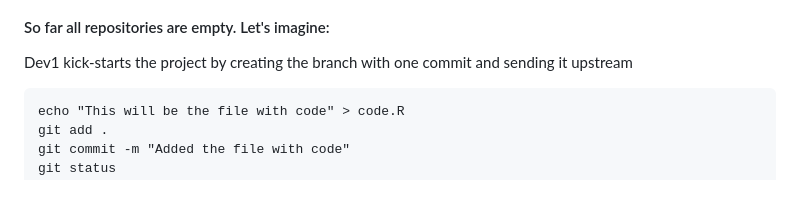
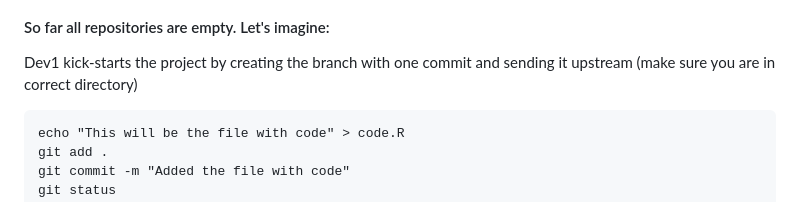
Before and after one commit to glowform/reproducible-research, a Markdown page: Assignments/RR_assignment_3.md, the part around the change. GitHub-like rendering.

````diff
--- a/Assignments/RR_assignment_3.md
+++ b/Assignments/RR_assignment_3.md
@@ -106,7 +106,7 @@ git config --local user.name "Developer_2"
 ![Working with central repo](https://github.com/glowform/reproducible-research/blob/main/Assignments/RR3_2.jpg?raw=true "Working with central repo")
 
 #### So far all repositories are empty. Let's imagine:
-Dev1 kick-starts the project by creating the branch with one commit and sending it upstream
+Dev1 kick-starts the project by creating the branch with one commit and sending it upstream (make sure you are in correct directory)
 ```
 echo "This will be the file with code" > code.R
 git add .
````
